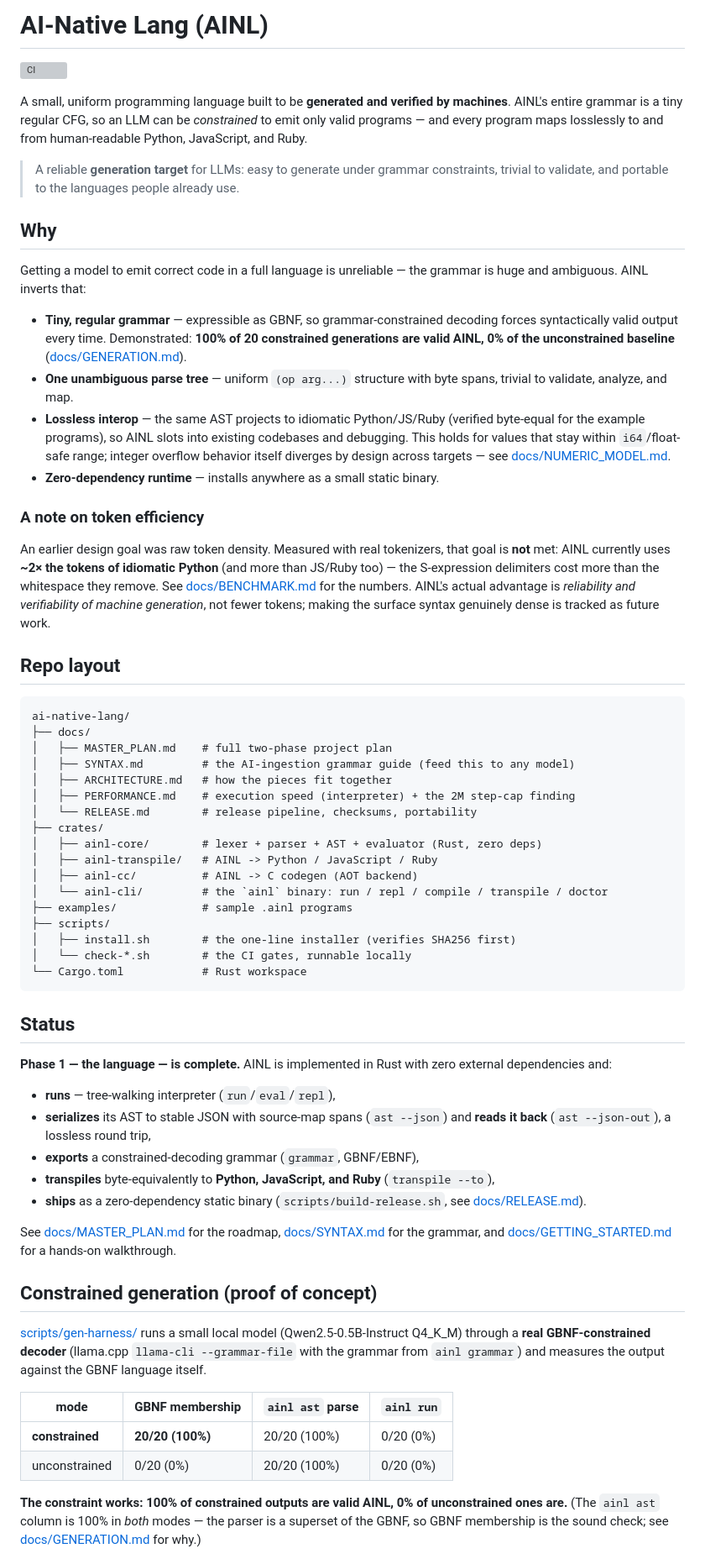
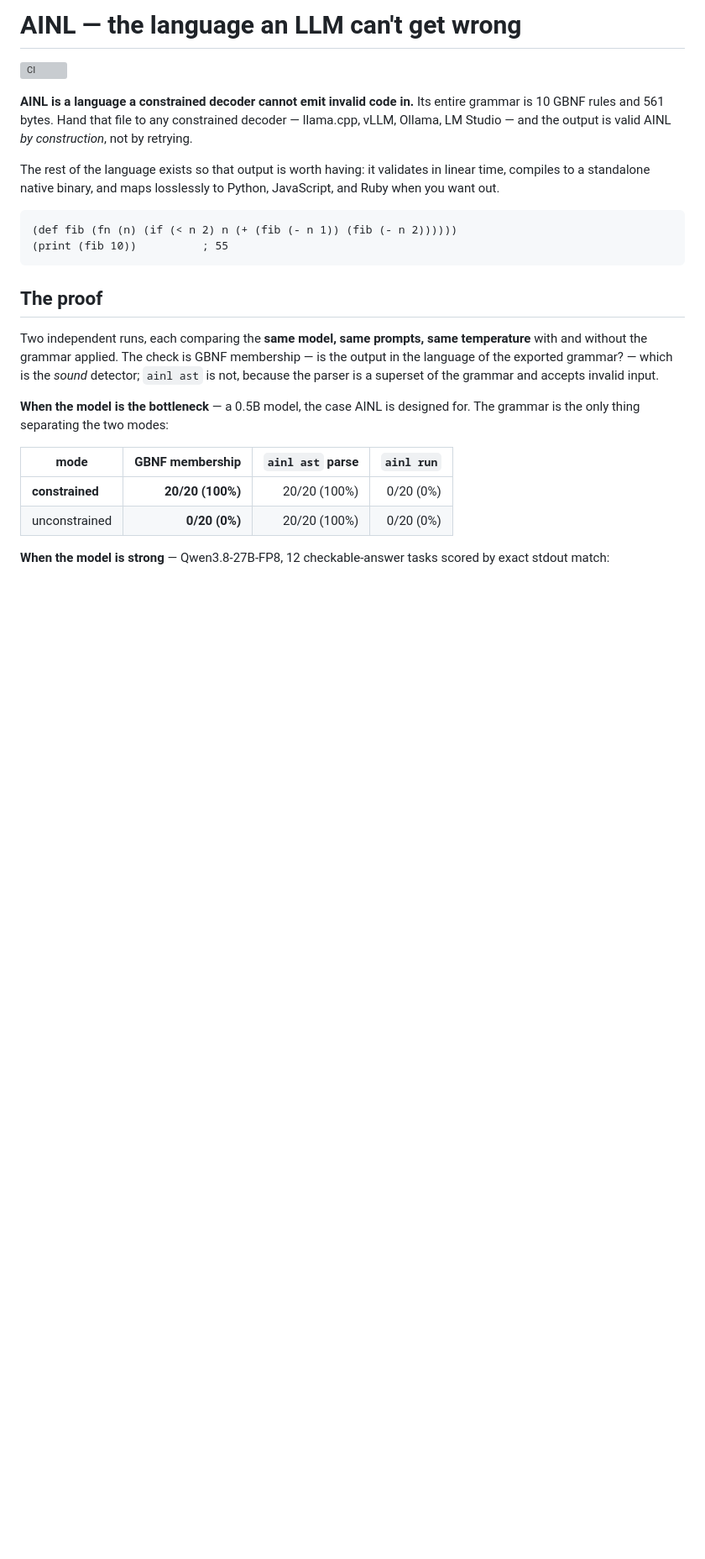
Before and after one commit to GRITui/ai-lang, a Markdown page: README.md, the part around one of its changes. Shown at 84% size. GitHub-like rendering; blank space fills up the shorter version; grey boxes are pictures that could not be loaded.

````diff
--- a/README.md
+++ b/README.md
@@ -1,73 +1,37 @@
-# AI-Native Lang (AINL)
+# AINL — the language an LLM can't get wrong
 
 [![CI](https://github.com/GRITui/ai-lang/actions/workflows/ci.yml/badge.svg)](https://github.com/GRITui/ai-lang/actions/workflows/ci.yml)
 
-A small, uniform programming language built to be **generated and verified by machines**. AINL's entire grammar is a tiny regular CFG, so an LLM can be *constrained* to emit only valid programs — and every program maps losslessly to and from human-readable Python, JavaScript, and Ruby.
+**AINL is a language a constrained decoder cannot emit invalid code in.** Its
+entire grammar is 10 GBNF rules and 561 bytes. Hand that file to any
+constrained decoder — llama.cpp, vLLM, Ollama, LM Studio — and the output is
+valid AINL *by construction*, not by retrying.
 
-> A reliable **generation target** for LLMs: easy to generate under grammar constraints, trivial to validate, and portable to the languages people already use.
+The rest of the language exists so that output is worth having: it validates in
+linear time, compiles to a standalone native binary, and maps losslessly to
+Python, JavaScript, and Ruby when you want out.
 
-## Why
-
-Getting a model to emit correct code in a full language is unreliable — the grammar is huge and ambiguous. AINL inverts that:
-
-- **Tiny, regular grammar** — expressible as GBNF, so grammar-constrained decoding forces syntactically valid output every time. Demonstrated: **100% of 20 constrained generations are valid AINL, 0% of the unconstrained baseline** ([docs/GENERATION.md](docs/GENERATION.md)).
-- **One unambiguous parse tree** — uniform `(op arg...)` structure with byte spans, trivial to validate, analyze, and map.
-- **Lossless interop** — the same AST projects to idiomatic Python/JS/Ruby (verified byte-equal for the example programs), so AINL slots into existing codebases and debugging. This holds for values that stay within `i64`/float-safe range; integer overflow behavior itself diverges by design across targets — see [docs/NUMERIC_MODEL.md](docs/NUMERIC_MODEL.md).
-- **Zero-dependency runtime** — installs anywhere as a small static binary.
-
-### A note on token efficiency
-
-An earlier design goal was raw token density. Measured with real tokenizers, that goal is **not** met: AINL currently uses **~2× the tokens of idiomatic Python** (and more than JS/Ruby too) — the S-expression delimiters cost more than the whitespace they remove. See [docs/BENCHMARK.md](docs/BENCHMARK.md) for the numbers. AINL's actual advantage is *reliability and verifiability of machine generation*, not fewer tokens; making the surface syntax genuinely dense is tracked as future work.
-
-## Repo layout
-
-```
-ai-native-lang/
-├── docs/
-│   ├── MASTER_PLAN.md    # full two-phase project plan
-│   ├── SYNTAX.md         # the AI-ingestion grammar guide (feed this to any model)
-│   ├── ARCHITECTURE.md   # how the pieces fit together
-│   ├── PERFORMANCE.md    # execution speed (interpreter) + the 2M step-cap finding
-│   └── RELEASE.md        # release pipeline, checksums, portability
-├── crates/
-│   ├── ainl-core/        # lexer + parser + AST + evaluator (Rust, zero deps)
-│   ├── ainl-transpile/   # AINL -> Python / JavaScript / Ruby
-│   ├── ainl-cc/          # AINL -> C codegen (AOT backend)
-│   └── ainl-cli/         # the `ainl` binary: run / repl / compile / transpile / doctor
-├── examples/             # sample .ainl programs
-├── scripts/
-│   ├── install.sh        # the one-line installer (verifies SHA256 first)
-│   └── check-*.sh        # the CI gates, runnable locally
-└── Cargo.toml            # Rust workspace
+```lisp
+(def fib (fn (n) (if (< n 2) n (+ (fib (- n 1)) (fib (- n 2))))))
+(print (fib 10))          ; 55
 ```
 
-## Status
+## The proof
 
-**Phase 1 — the language — is complete.** AINL is implemented in Rust with zero external dependencies and:
+Two independent runs, each comparing the **same model, same prompts, same
+temperature** with and without the grammar applied. The check is GBNF
+membership — is the output in the language of the exported grammar? — which is
+the *sound* detector; `ainl ast` is not, because the parser is a superset of
+the grammar and accepts invalid input.
 
-- **runs** — tree-walking interpreter (`run`/`eval`/`repl`),
-- **serializes** its AST to stable JSON with source-map spans (`ast --json`)
-  and **reads it back** (`ast --json-out`), a lossless round trip,
-- **exports** a constrained-decoding grammar (`grammar`, GBNF/EBNF),
-- **transpiles** byte-equivalently to **Python, JavaScript, and Ruby** (`transpile --to`),
-- **ships** as a zero-dependency static binary (`scripts/build-release.sh`, see [docs/RELEASE.md](docs/RELEASE.md)).
-
-See [docs/MASTER_PLAN.md](docs/MASTER_PLAN.md) for the roadmap, [docs/SYNTAX.md](docs/SYNTAX.md) for the grammar, and [docs/GETTING_STARTED.md](docs/GETTING_STARTED.md) for a hands-on walkthrough.
-
-## Constrained generation (proof of concept)
-
-[scripts/gen-harness/](scripts/gen-harness/) runs a small local model
-(Qwen2.5-0.5B-Instruct Q4_K_M) through a **real GBNF-constrained decoder**
-(llama.cpp `llama-cli --grammar-file` with the grammar from `ainl grammar`)
-and measures the output against the GBNF language itself.
+**When the model is the bottleneck** — a 0.5B model, the case AINL is designed
+for. The grammar is the only thing separating the two modes:
 
 | mode | GBNF membership | `ainl ast` parse | `ainl run` |
-|---|---|---|---|
+|---|---:|---:|---:|
 | **constrained** | **20/20 (100%)** | 20/20 (100%) | 0/20 (0%) |
-| unconstrained | 0/20 (0%) | 20/20 (100%) | 0/20 (0%) |
+| unconstrained | **0/20 (0%)** | 20/20 (100%) | 0/20 (0%) |
 
-**The constraint works: 100% of constrained outputs are valid AINL, 0% of
-unconstrained ones are.** (The `ainl ast` column is 100% in *both* modes — the
-parser is a superset of the GBNF, so GBNF membership is the sound check; see
-[docs/GENERATION.md](docs/GENERATION.md) for why.)
+**When the model is strong** — Qwen3.8-27B-FP8, 12 checkable-answer tasks
+scored by exact stdout match:
 
````
Also changed, not shown: other parts of README.md (+210 -71 lines).
